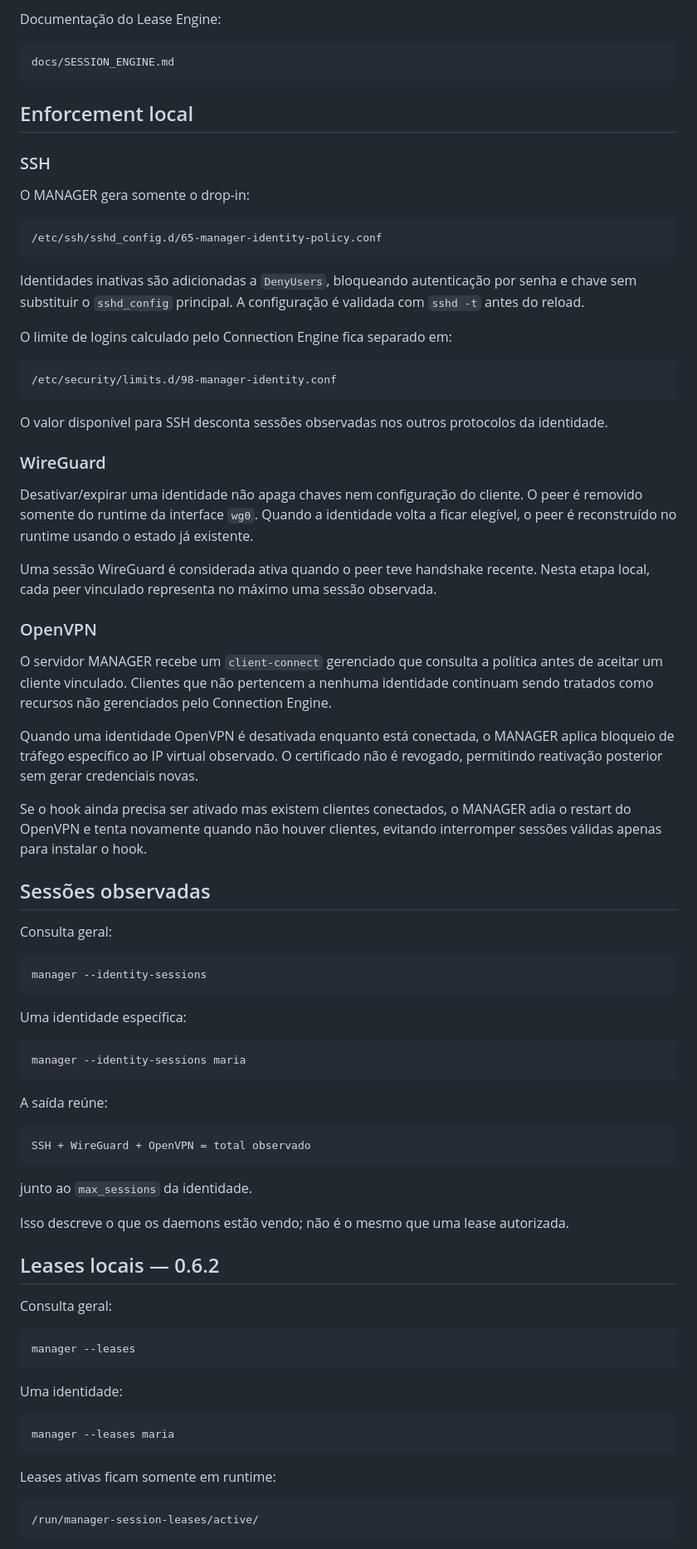
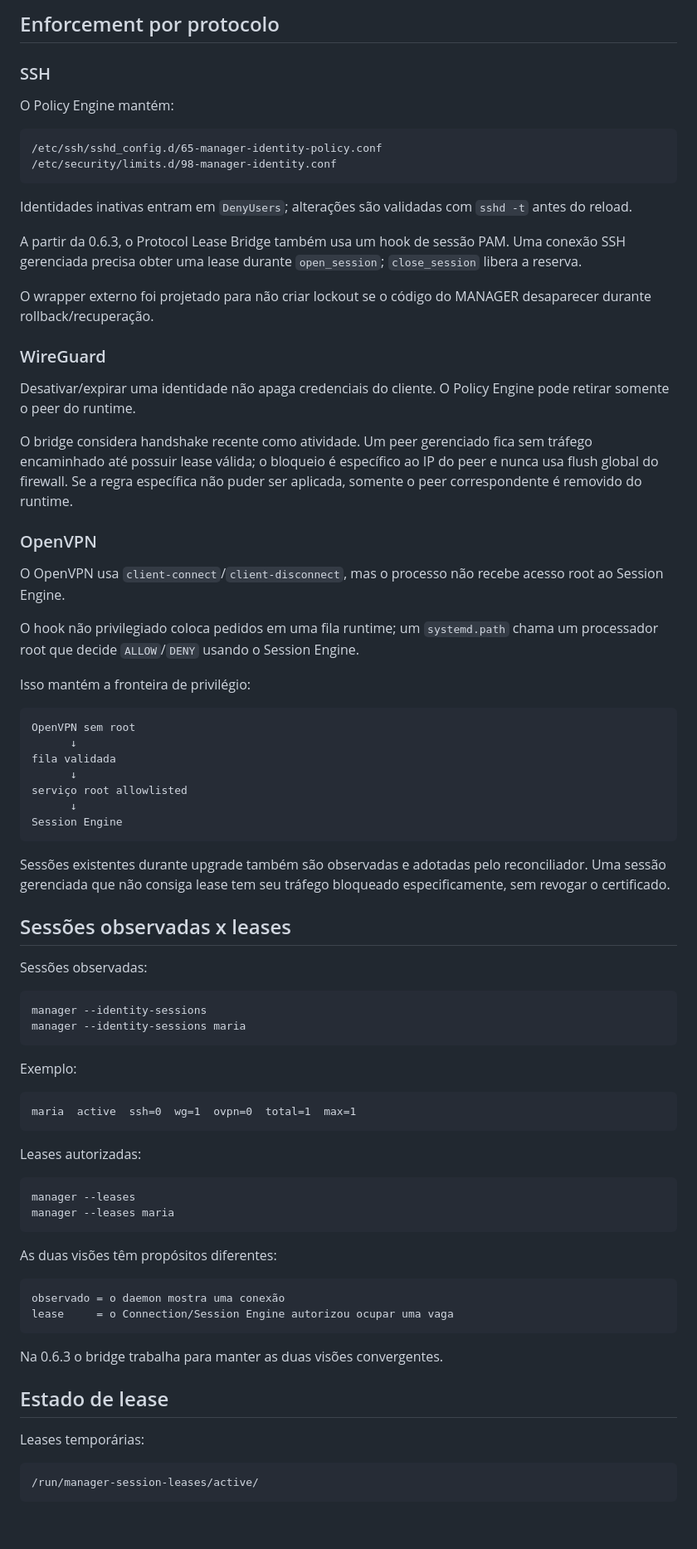
Before and after one commit to SrTristeSad/MANAGER, a Markdown page: docs/CONNECTION_ENGINE.md, the part around one of its changes. Shown at 83% size. Drawn GitHub-style; blank space fills up the shorter version.

Commit message:
docs: mark real protocol lease integration complete

````diff
--- a/docs/CONNECTION_ENGINE.md
+++ b/docs/CONNECTION_ENGINE.md
@@ -73,83 +70,81 @@ Essa separação é importante para a Colmeia: uma pessoa pode possuir vários e
 
-Documentação do Lease Engine:
-
-```text
-docs/SESSION_ENGINE.md
-```
-
-## Enforcement local
+## Enforcement por protocolo
 
 ### SSH
 
-O MANAGER gera somente o drop-in:
+O Policy Engine mantém:
 
 ```text
 /etc/ssh/sshd_config.d/65-manager-identity-policy.conf
-```
-
-Identidades inativas são adicionadas a `DenyUsers`, bloqueando autenticação por senha e chave sem substituir o `sshd_config` principal. A configuração é validada com `sshd -t` antes do reload.
-
-O limite de logins calculado pelo Connection Engine fica separado em:
-
-```text
 /etc/security/limits.d/98-manager-identity.conf
 ```
 
-O valor disponível para SSH desconta sessões observadas nos outros protocolos da identidade.
+Identidades inativas entram em `DenyUsers`; alterações são validadas com `sshd -t` antes do reload.
+
+A partir da 0.6.3, o Protocol Lease Bridge também usa um hook de sessão PAM. Uma conexão SSH gerenciada precisa obter uma lease durante `open_session`; `close_session` libera a reserva.
+
+O wrapper externo foi projetado para não criar lockout se o código do MANAGER desaparecer durante rollback/recuperação.
 
 ### WireGuard
 
-Desativar/expirar uma identidade não apaga chaves nem configuração do cliente. O peer é removido somente do runtime da interface `wg0`. Quando a identidade volta a ficar elegível, o peer é reconstruído no runtime usando o estado já existente.
+Desativar/expirar uma identidade não apaga credenciais do cliente. O Policy Engine pode retirar somente o peer do runtime.
 
-Uma sessão WireGuard é considerada ativa quando o peer teve handshake recente. Nesta etapa local, cada peer vinculado representa no máximo uma sessão observada.
+O bridge considera handshake recente como atividade. Um peer gerenciado fica sem tráfego encaminhado até possuir lease válida; o bloqueio é específico ao IP do peer e nunca usa flush global do firewall. Se a regra específica não puder ser aplicada, somente o peer correspondente é removido do runtime.
 
 ### OpenVPN
 
-O servidor MANAGER recebe um `client-connect` gerenciado que consulta a política antes de aceitar um cliente vinculado. Clientes que não pertencem a nenhuma identidade continuam sendo tratados como recursos não gerenciados pelo Connection Engine.
+O OpenVPN usa `client-connect`/`client-disconnect`, mas o processo não recebe acesso root ao Session Engine.
 
-Quando uma identidade OpenVPN é desativada enquanto está conectada, o MANAGER aplica bloqueio de tráfego específico ao IP virtual observado. O certificado não é revogado, permitindo reativação posterior sem gerar credenciais novas.
+O hook não privilegiado coloca pedidos em uma fila runtime; um `systemd.path` chama um processador root que decide `ALLOW`/`DENY` usando o Session Engine.
 
-Se o hook ainda precisa ser ativado mas existem clientes conectados, o MANAGER adia o restart do OpenVPN e tenta novamente quando não houver clientes, evitando interromper sessões válidas apenas para instalar o hook.
+Isso mantém a fronteira de privilégio:
 
-## Sessões observadas
+```text
+OpenVPN sem root
+      ↓
+fila validada
+      ↓
+serviço root allowlisted
+      ↓
+Session Engine
+```
 
-Consulta geral:
+Sessões existentes durante upgrade também são observadas e adotadas pelo reconciliador. Uma sessão gerenciada que não consiga lease tem seu tráfego bloqueado especificamente, sem revogar o certificado.
+
+## Sessões observadas x leases
+
+Sessões observadas:
 
 ```bash
 manager --identity-sessions
-```
-
-Uma identidade específica:
-
-```bash
 manager --identity-sessions maria
 ```
 
-A saída reúne:
+Exemplo:
 
 ```text
-SSH + WireGuard + OpenVPN = total observado
+maria  active  ssh=0  wg=1  ovpn=0  total=1  max=1
 ```
 
-junto ao `max_sessions` da identidade.
-
-Isso descreve o que os daemons estão vendo; não é o mesmo que uma lease autorizada.
-
-## Leases locais — 0.6.2
-
-Consulta geral:
+Leases autorizadas:
 
 ```bash
 manager --leases
-```
-
-Uma identidade:
-
-```bash
 manager --leases maria
 ```
 
-Leases ativas ficam somente em runtime:
+As duas visões têm propósitos diferentes:
+
+```text
+observado = o daemon mostra uma conexão
+lease     = o Connection/Session Engine autorizou ocupar uma vaga
+```
+
+Na 0.6.3 o bridge trabalha para manter as duas visões convergentes.
+
+## Estado de lease
+
+Leases temporárias:
 
 ```text
 /run/manager-session-leases/active/
````
Also changed, not shown: other parts of docs/CONNECTION_ENGINE.md (+88 -130 lines).
